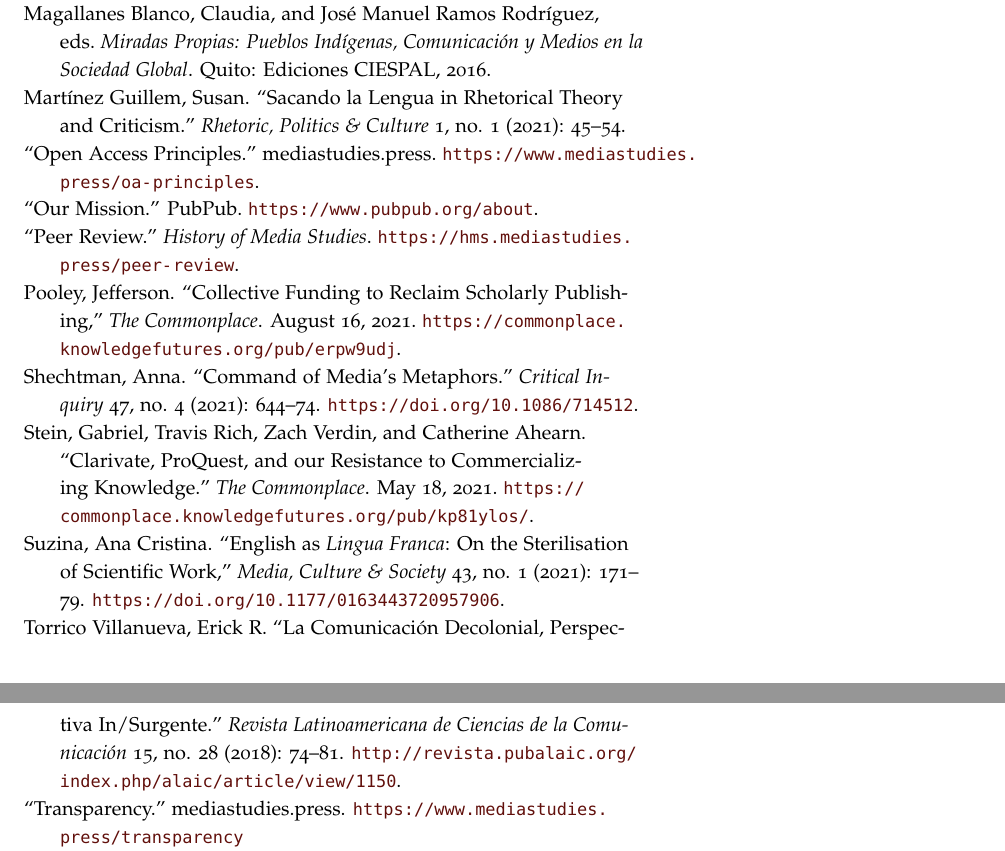
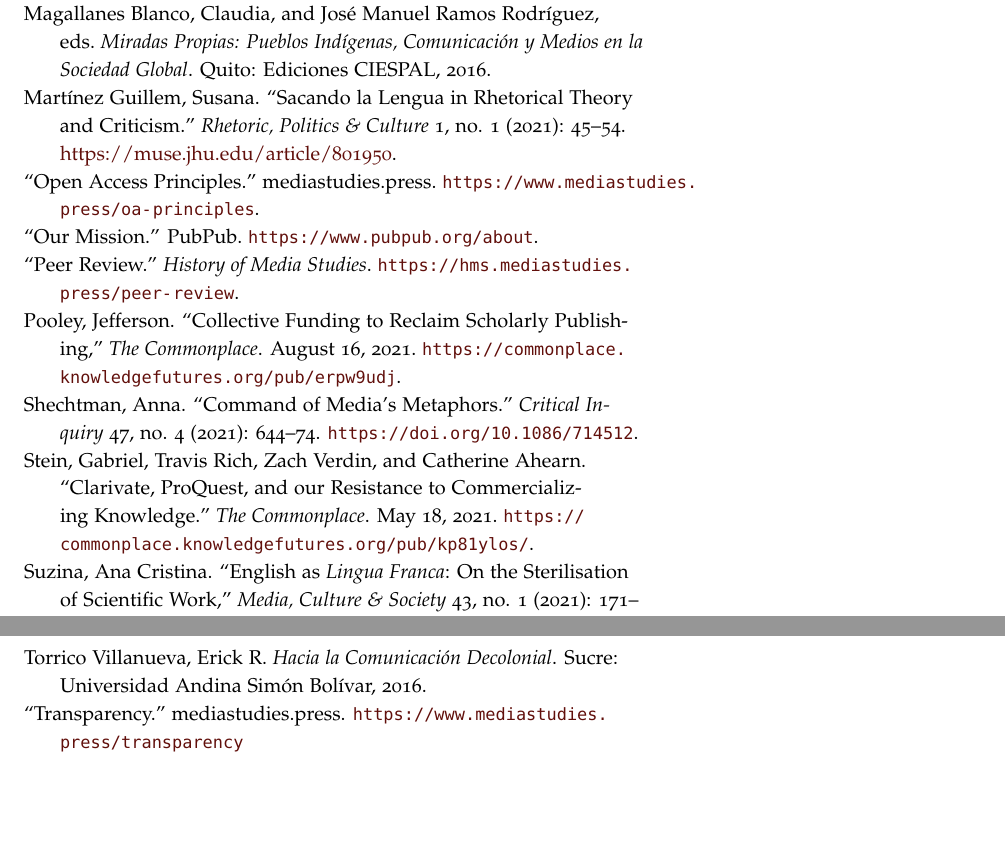
Before and after one commit to mediastudiespress/serials, a LaTeX document (hms/volume-one-2021/10.32376-d895a0ea.a2cf5b66.tex): two parts of pages 10 and 11 of 11, joined at a grey line, cut so that both start at the same text, the shorter picture padded with empty space. Compiled offline with pdfLaTeX.

Commit message:
Fix typos

```diff
--- a/hms/volume-one-2021/10.32376-d895a0ea.a2cf5b66.tex
+++ b/hms/volume-one-2021/10.32376-d895a0ea.a2cf5b66.tex
@@ -307,9 +307,7 @@
 efforts.\footnote{See, for instance, Claudia Magallanes Blanco and José Manuel Ramos
   Rodríguez, eds., \emph{Miradas Propias: Pueblos Indígenas,
   Comunicación y Medios en la Sociedad Global} (Quito: Ediciones
-  CIESPAL, 2016); and Erick R. Torrico Villanueva, ``La Comunicación
-  Decolonial, Perspectiva In/Surgente,'' \emph{Revista Latinoamericana
-  de Ciencias de la Comunicación} 15, no. 28 (2018).
+  CIESPAL, 2016); and Erick R. Torrico Villanueva, \emph{Hacia la Comunicación Decolonial} (Sucre: Universidad Andina Simón Bolívar, 2016).
 }
 
 \hypertarget{beyond-open-access}{%
@@ -637,12 +635,11 @@
 eds.~\emph{Miradas Propias: Pueblos Indígenas, Comunicación y Medios en
 la Sociedad Global}. Quito: Ediciones CIESPAL, 2016.
 
-Martínez Guillem, Susan. ``Sacando la Lengua in Rhetorical Theory and
+Martínez Guillem, Susana. ``Sacando la Lengua in Rhetorical Theory and
 Criticism.''~\emph{Rhetoric, Politics \& Culture} 1, no. 1 (2021):
-45--54.
+45--54. \href{https://muse.jhu.edu/article/801950}{https://muse.jhu.edu/article/801950}.
 
-``Open Access
-Principles.''~mediastudies.press.~\url{https://www.mediastudies.press/oa-principles}.
+``Open Access Principles.''~mediastudies.press.~\url{https://www.mediastudies.press/oa-principles}.
 
 ``Our Mission.'' PubPub.~\url{https://www.pubpub.org/about}.
 
@@ -666,10 +663,7 @@
 Sterilisation of Scientific Work,''~\emph{Media, Culture \& Society} 43,
 no. 1 (2021): 171--79. \url{https://doi.org/10.1177/0163443720957906}.
 
-Torrico Villanueva, Erick R. ``La Comunicación Decolonial, Perspectiva
-In/Surgente.''~\emph{Revista Latinoamericana de Ciencias de la
-Comunicación}~15, no. 28 (2018): 74--81.
-\url{http://revista.pubalaic.org/index.php/alaic/article/view/1150}.
+Torrico Villanueva, Erick R. \emph{Hacia la Comunicación Decolonial}. Sucre: Universidad Andina Simón Bolívar, 2016.
 
 ``Transparency.''~mediastudies.press.
 \url{https://www.mediastudies.press/transparency}
```
Also changed, not shown: hms/volume-one-2021/10.32376-d895a0ea.a2cf5b66.pdf, hms/volume-one-2021/10.32376-d895a0ea.a2cf5b66.tex (4 more changed lines).
